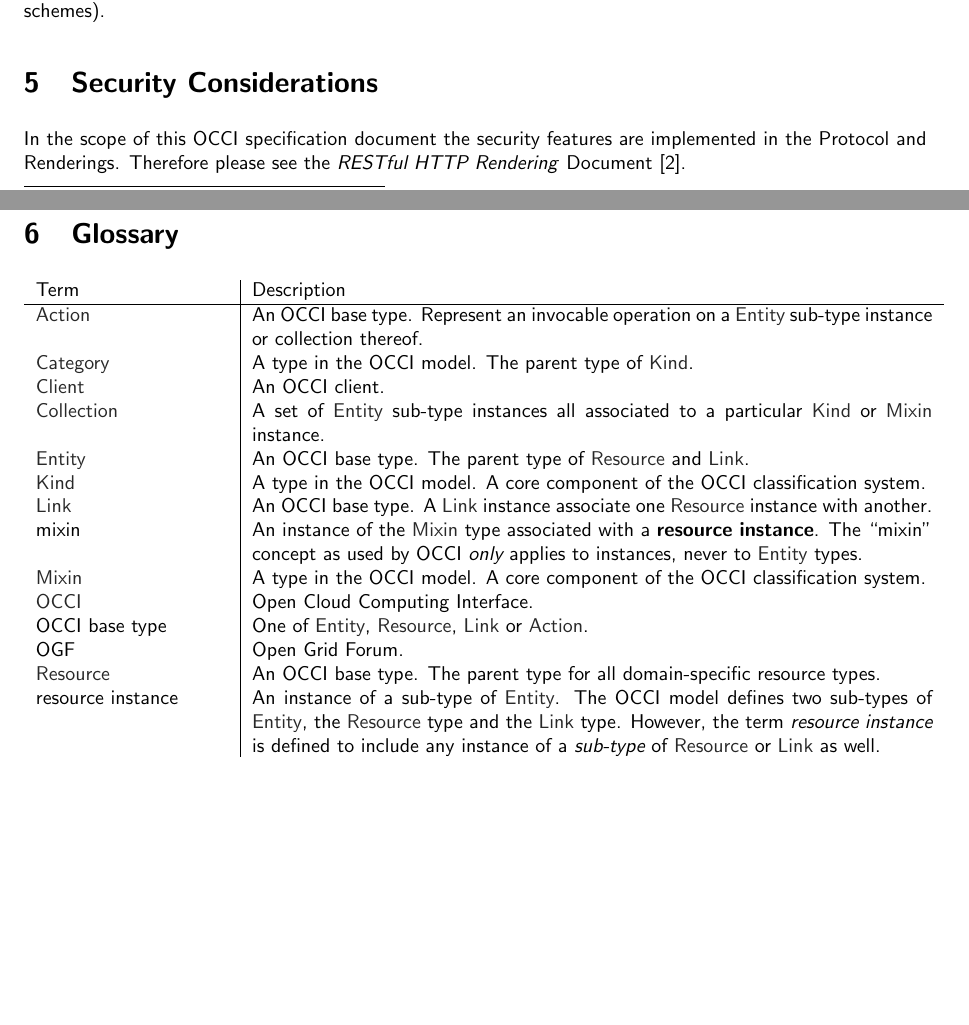
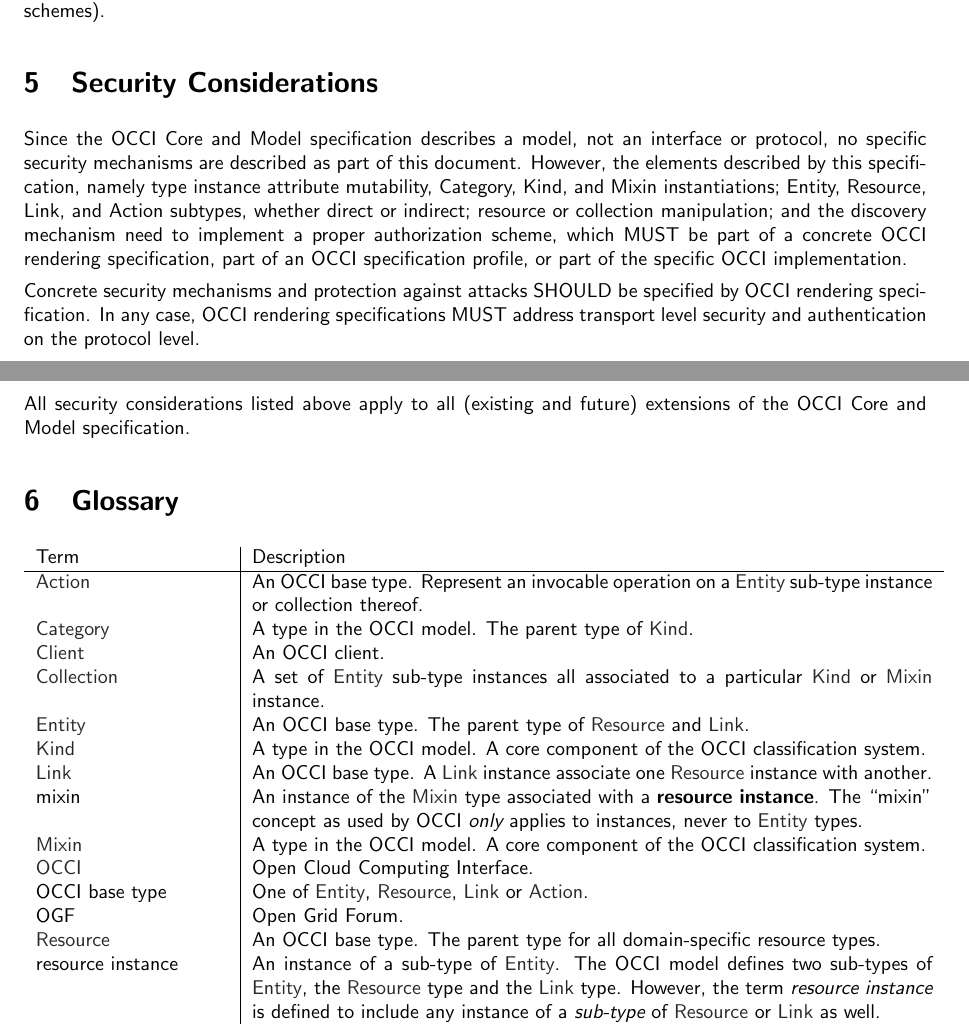
Before and after one commit to occiware/occi-wg, a LaTeX document (core.tex): two parts of pages 14 and 15 of 17, joined at a grey line, cut so that both start at the same text, the shorter picture padded with empty space. Compiled offline with pdfLaTeX.

Commit message:
For once changing a tag - sry last min change in security sections
git-svn-id: file://localhost/tmp/svn2git/occi-wg/svn/tags/version_1_1_core_and_infrastructure_for_submission@433 03f8628b-ed47-4a1f-bca9-bd5ac709a1f8

```diff
--- a/core.tex
+++ b/core.tex
@@ -922,9 +922,24 @@ RECOMMENDED to assign a separate \hl{Category} scheme for each user's
 \hl{Mixin} instances (e.g. per-user schemes).
 
 \section{Security Considerations}
-In the scope of this OCCI specification document the security features
-are implemented in the Protocol and Renderings. Therefore please see
-the \emph{RESTful HTTP Rendering} Document \cite{occi:http_rendering}.
+Since the OCCI Core and Model specification describes a model, not an
+interface or protocol, no specific security mechanisms are described
+as part of this document. However, the elements described by this
+specification, namely type instance attribute mutability, Category,
+Kind, and Mixin instantiations; Entity, Resource, Link, and Action
+subtypes, whether direct or indirect; resource or collection
+manipulation; and the discovery mechanism need to implement a proper
+authorization scheme, which MUST be part of a concrete OCCI rendering
+specification, part of an OCCI specification profile, or part of the
+specific OCCI implementation.
+
+Concrete security mechanisms and protection against attacks SHOULD be
+specified by OCCI rendering specification. In any case, OCCI rendering
+specifications MUST address transport level security and
+authentication on the protocol level.
+
+All security considerations listed above apply to all (existing and
+future) extensions of the OCCI Core and Model specification.
 
 \section{Glossary}
 \label{sec:glossary}
```
Also changed, not shown: infrastructure.tex (+3 -3 lines).
